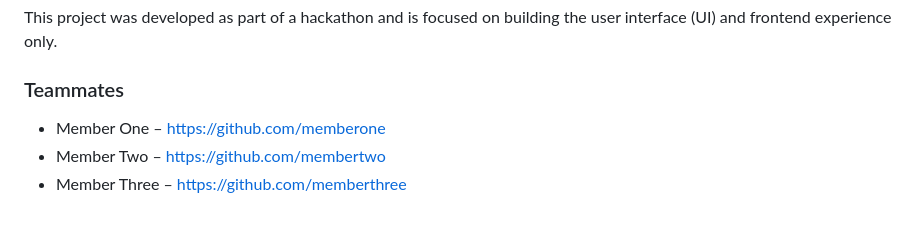
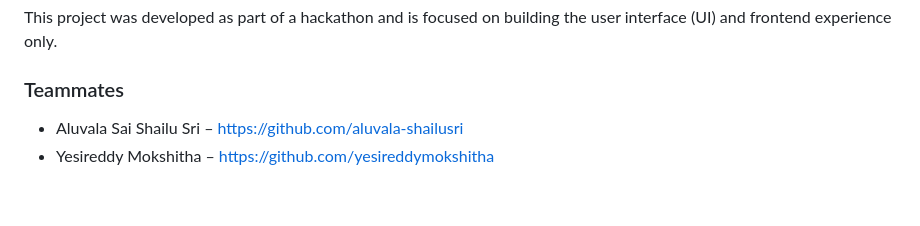
Before and after one commit to amoghpoonakar/morzen, a Markdown page: README.md, the part around the change. GitHub-like rendering.

```diff
--- a/README.md
+++ b/README.md
@@ -96,6 +96,5 @@ This project was developed as part of a hackathon and is focused on building the
 
 ### Teammates
 
-- Member One – https://github.com/memberone
-- Member Two – https://github.com/membertwo
-- Member Three – https://github.com/memberthree
+- Aluvala Sai Shailu Sri – https://github.com/aluvala-shailusri
+- Yesireddy Mokshitha – https://github.com/yesireddymokshitha
```
